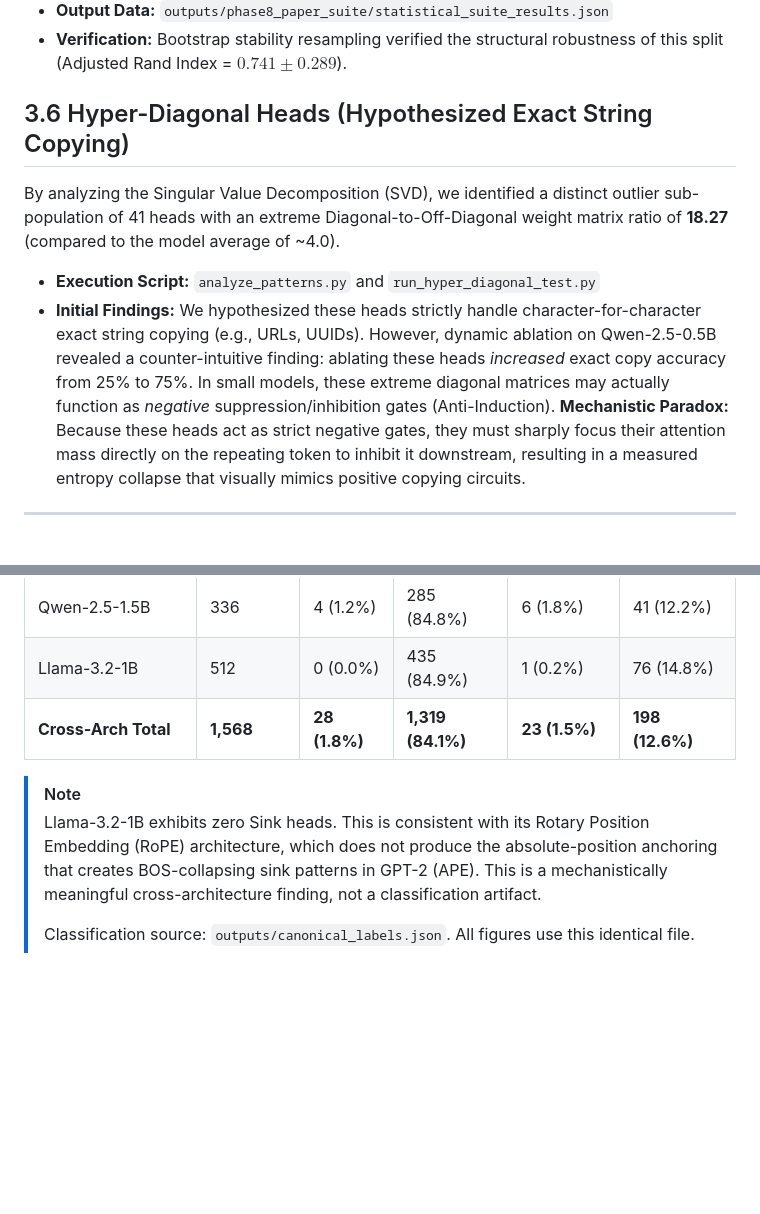
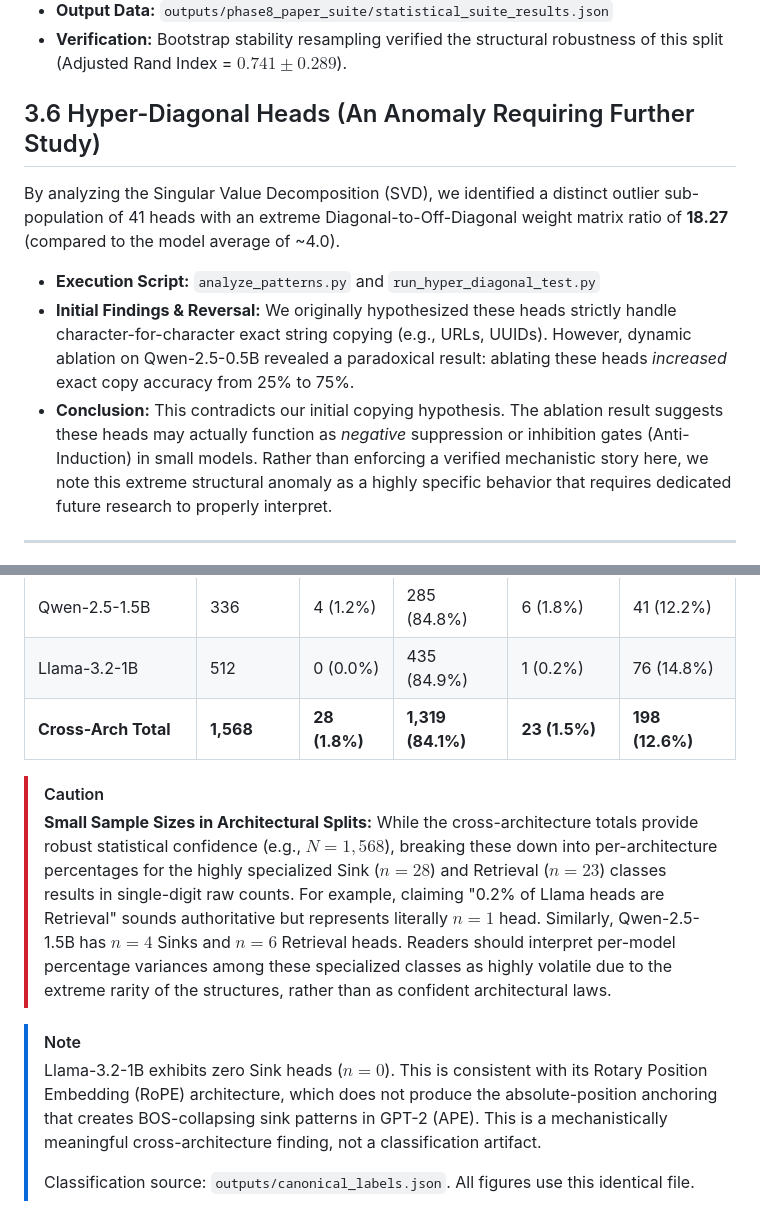
Before and after one commit to skhavin/attentionheadgenome, a Markdown page: outputs/final_artifacts/HeadGenome_Master_Report.md, 2 parts joined by grey strips. GitHub-like rendering; blank space fills up the shorter version.

Commit message:
docs: tone down mechanistic claims on hyper-diagonal anomaly, add caution on small N percentages in cross-arch table

```diff
--- a/outputs/final_artifacts/HeadGenome_Master_Report.md
+++ b/outputs/final_artifacts/HeadGenome_Master_Report.md
@@ -270,12 +270,12 @@ Within the Induction branch, Unsupervised K-Means ($K=2$) identified two stable,
 * **Output Data:** `outputs/phase8_paper_suite/statistical_suite_results.json`
 * **Verification:** Bootstrap stability resampling verified the structural robustness of this split (Adjusted Rand Index = $0.741 \pm 0.289$).
 
-## 3.6 Hyper-Diagonal Heads (Hypothesized Exact String Copying)
+## 3.6 Hyper-Diagonal Heads (An Anomaly Requiring Further Study)
 By analyzing the Singular Value Decomposition (SVD), we identified a distinct outlier sub-population of 41 heads with an extreme Diagonal-to-Off-Diagonal weight matrix ratio of **18.27** (compared to the model average of ~4.0).
 
 * **Execution Script:** `analyze_patterns.py` and `run_hyper_diagonal_test.py`
-* **Initial Findings:** We hypothesized these heads strictly handle character-for-character exact string copying (e.g., URLs, UUIDs). However, dynamic ablation on Qwen-2.5-0.5B revealed a counter-intuitive finding: ablating these heads *increased* exact copy accuracy from 25% to 75%. In small models, these extreme diagonal matrices may actually function as *negative* suppression/inhibition gates (Anti-Induction).
-**Mechanistic Paradox:** Because these heads act as strict negative gates, they must sharply focus their attention mass directly on the repeating token to inhibit it downstream, resulting in a measured entropy collapse that visually mimics positive copying circuits.
+* **Initial Findings & Reversal:** We originally hypothesized these heads strictly handle character-for-character exact string copying (e.g., URLs, UUIDs). However, dynamic ablation on Qwen-2.5-0.5B revealed a paradoxical result: ablating these heads *increased* exact copy accuracy from 25% to 75%.
+* **Conclusion:** This contradicts our initial copying hypothesis. The ablation result suggests these heads may actually function as *negative* suppression or inhibition gates (Anti-Induction) in small models. Rather than enforcing a verified mechanistic story here, we note this extreme structural anomaly as a highly specific behavior that requires dedicated future research to properly interpret.
 
 ---
 
@@ -409,8 +409,11 @@ To anchor the theoretical FLOP scaling predictions with hard numbers, the follow
 | Llama-3.2-1B | 512 | 0 (0.0%) | 435 (84.9%) | 1 (0.2%) | 76 (14.8%) |
 | **Cross-Arch Total** | **1,568** | **28 (1.8%)** | **1,319 (84.1%)** | **23 (1.5%)** | **198 (12.6%)** |
 
+> [!CAUTION]
+> **Small Sample Sizes in Architectural Splits:** While the cross-architecture totals provide robust statistical confidence (e.g., $N=1{,}568$), breaking these down into per-architecture percentages for the highly specialized Sink ($n=28$) and Retrieval ($n=23$) classes results in single-digit raw counts. For example, claiming "0.2% of Llama heads are Retrieval" sounds authoritative but represents literally $n=1$ head. Similarly, Qwen-2.5-1.5B has $n=4$ Sinks and $n=6$ Retrieval heads. Readers should interpret per-model percentage variances among these specialized classes as highly volatile due to the extreme rarity of the structures, rather than as confident architectural laws.
+
 > [!NOTE]
-> Llama-3.2-1B exhibits zero Sink heads. This is consistent with its Rotary Position Embedding (RoPE) architecture, which does not produce the absolute-position anchoring that creates BOS-collapsing sink patterns in GPT-2 (APE). This is a mechanistically meaningful cross-architecture finding, not a classification artifact.
+> Llama-3.2-1B exhibits zero Sink heads ($n=0$). This is consistent with its Rotary Position Embedding (RoPE) architecture, which does not produce the absolute-position anchoring that creates BOS-collapsing sink patterns in GPT-2 (APE). This is a mechanistically meaningful cross-architecture finding, not a classification artifact.
 >
 > Classification source: `outputs/canonical_labels.json`. All figures use this identical file.
 
```
